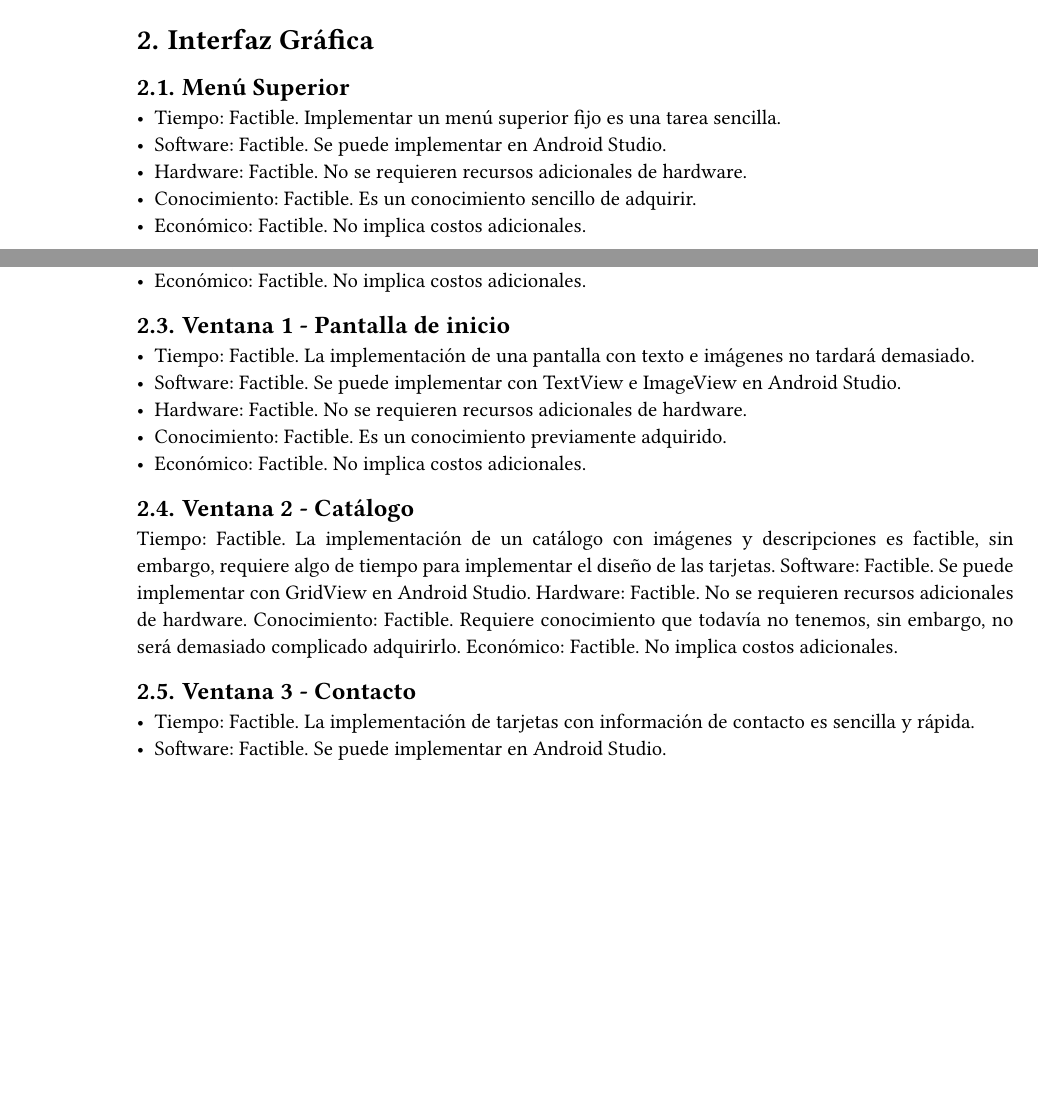
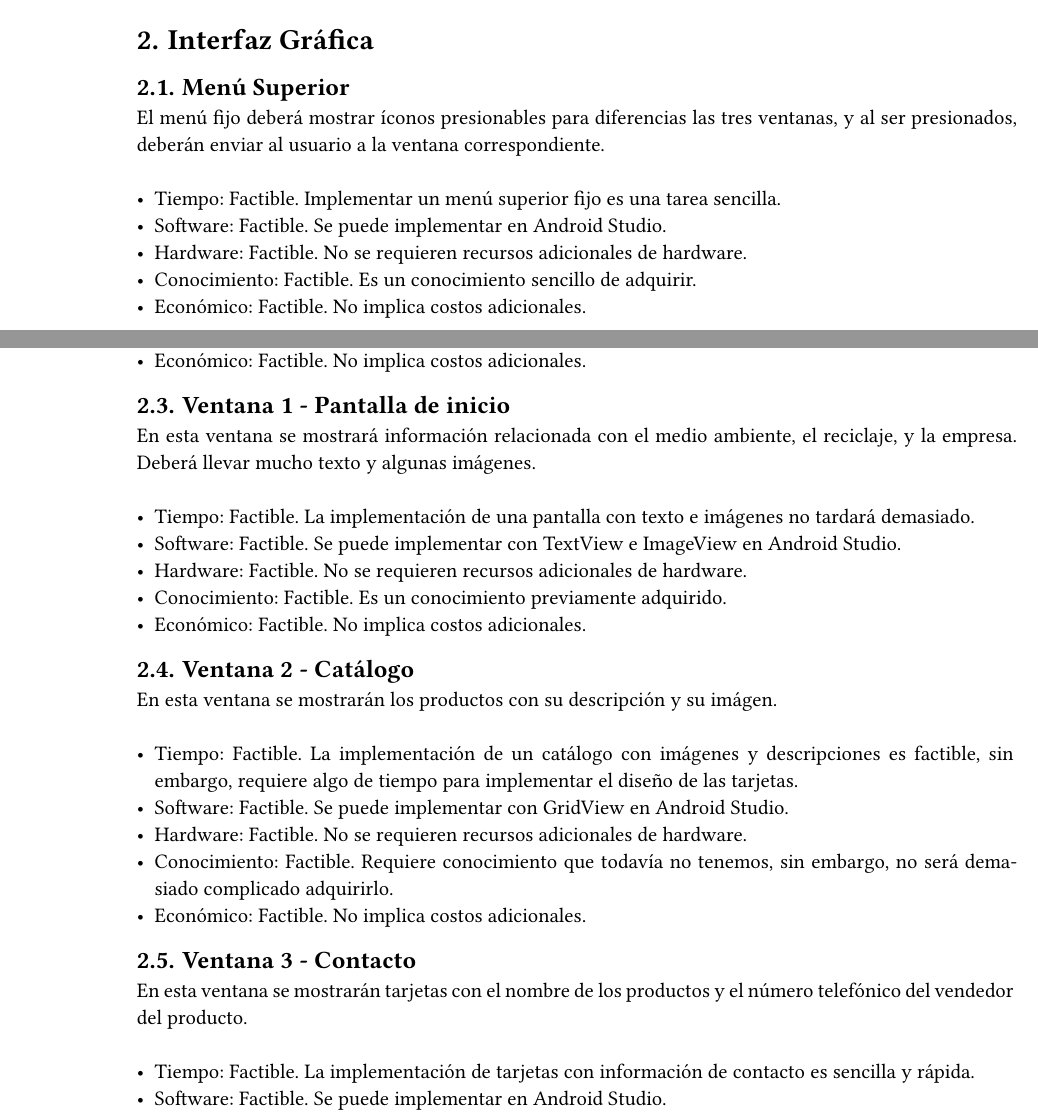
Before and after one commit to mike7d7/semestre-6, a Typst document (documentos/factibilidad.typ, which reads documentos/requisitos.typ): two parts of pages 1 and 2 of 2, joined at a grey line, cut so that both start at the same text, the shorter picture padded with empty space. The pictures show the PDF file documentos/factibilidad.pdf that the author committed with the source.

Commit message:
agregar descripciones a documentos de requisitos y factibilidad

```diff
--- a/documentos/factibilidad.typ
+++ b/documentos/factibilidad.typ
@@ -55,6 +55,7 @@ A continuación, se realiza un análisis de factibilidad para cada uno de los re
 
 = Interfaz Gráfica
 ==  Menú Superior
+El menú fijo deberá mostrar íconos presionables para diferencias las tres ventanas, y al ser presionados, deberán enviar al usuario a la ventana correspondiente. \ \
 - Tiempo: Factible. Implementar un menú superior fijo es una tarea sencilla.
 - Software: Factible. Se puede implementar en Android Studio.
 - Hardware: Factible. No se requieren recursos adicionales de hardware.
@@ -69,6 +70,7 @@ A continuación, se realiza un análisis de factibilidad para cada uno de los re
 - Económico: Factible. No implica costos adicionales.
 
 == Ventana 1 - Pantalla de inicio
+En esta ventana se mostrará información relacionada con el medio ambiente, el reciclaje, y la empresa. Deberá llevar mucho texto y algunas imágenes. \ \
 - Tiempo: Factible. La implementación de una pantalla con texto e imágenes no tardará demasiado.
 - Software: Factible. Se puede implementar con TextView e ImageView en Android Studio.
 - Hardware: Factible. No se requieren recursos adicionales de hardware.
@@ -76,8 +78,4 @@ A continuación, se realiza un análisis de factibilidad para cada uno de los re
 - Económico: Factible. No implica costos adicionales.
 
 == Ventana 2 - Catálogo
-Tiempo: Factible. La implementación de un catálogo con imágenes y descripciones es factible, sin embargo, requiere algo de tiempo para implementar el diseño de las tarjetas.
-Software: Factible. Se puede implementar con GridView en Android Studio.
-Hardware: Factible. No se requieren recursos adicionales de hardware.
-Conocimiento: Factible. Requiere conocimiento que todavía no tenemos, sin embargo, no será demasiado complicado adquirirlo.
-Económico: Factible. No implica costos adicionales.
+En esta ventana se mostrarán los productos con su descripción y su imágen. \ \
@@ -84,5 +85,8 @@ Económico: Factible. No implica costos adicionales.
+- Conocimiento: Factible. Requiere conocimiento que todavía no tenemos, sin embargo, no será demasiado complicado adquirirlo.
+- Económico: Factible. No implica costos adicionales.
 
 == Ventana 3 - Contacto
+En esta ventana se mostrarán tarjetas con el nombre de los productos y el número telefónico del vendedor del producto. \ \
 - Tiempo: Factible. La implementación de tarjetas con información de contacto es sencilla y rápida.
 - Software: Factible. Se puede implementar en Android Studio.
 - Hardware: Factible. No se requieren recursos adicionales de hardware.
--- a/documentos/requisitos.typ
+++ b/documentos/requisitos.typ
@@ -46,6 +46,7 @@ La aplicación de Android consistirá en 3 ventanas (definidas más específicam
 = Interfaz Gráfica
 == Objetos Globales (importados en todas las ventanas)
 === Menú Superior
+El menú fijo deberá mostrar íconos presionables para diferencias las tres ventanas, y al ser presionados, deberán enviar al usuario a la ventana correspondiente. \ \
 - La aplicación deberá tener un menú fijo en la parte superior, en el cual todas las ventanas sean accesibles.
 
 === Colores
@@ -65,12 +66,14 @@ La aplicación de Android consistirá en 3 ventanas (definidas más específicam
 == Ventanas
 - La aplicación deberá tener 3 ventanas: la página de inicio, el catálago de productos y la página de contacto.
 === Ventana 1 - Pantalla de inicio
+En esta ventana se mostrará información relacionada con el medio ambiente, el reciclaje, y la empresa. Deberá llevar mucho texto y algunas imágenes. \ \
 - Título "Inicio", en el centro de la parte superior.
 - Incluir información educativa sobre el impacto del reciclaje.
 - El texto informativo debe de ir centrado.
 - La información debe ir acompañada de imágenes.
 
 === Ventana 2 - Catálogo
+En esta ventana se mostrarán los productos con su descripción y su imágen. \ \
 - Título "Catálogo", en el centro de la parte superior.
 - Se deben visualizar los 6 productos con 1 imágen por producto.
 // - Las imágenes serán entregadas antes del #fecha_entrega.
@@ -79,6 +82,7 @@ La aplicación de Android consistirá en 3 ventanas (definidas más específicam
 - El nombre del producto se posicionará del lado superior izquierdo de la tarjeta.
 
 === Ventana 3 - Contacto
+En esta ventana se mostrarán tarjetas con el nombre de los productos y el número telefónico del vendedor del producto. \ \
 - Título "Contacto", en el centro de la parte superior.
 - Única ventana en la cual se usara el color #color_block("#ffffff") como color de fondo.
 - Las tarjetas deberán de ser color #color_block("#ECF4E9")
```
Also changed, not shown: documentos/factibilidad.pdf, documentos/requisitos.pdf, documentos/factibilidad.typ (3 more changed lines).
